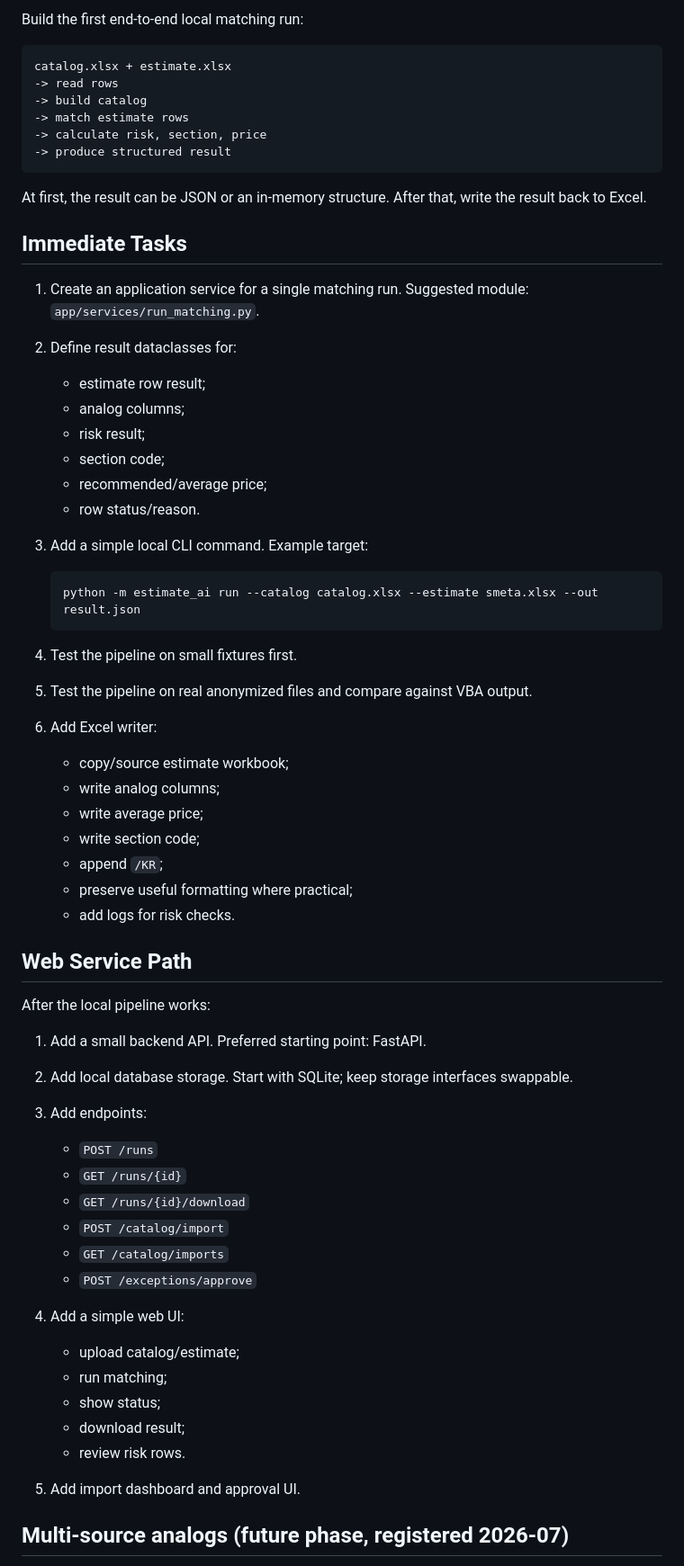
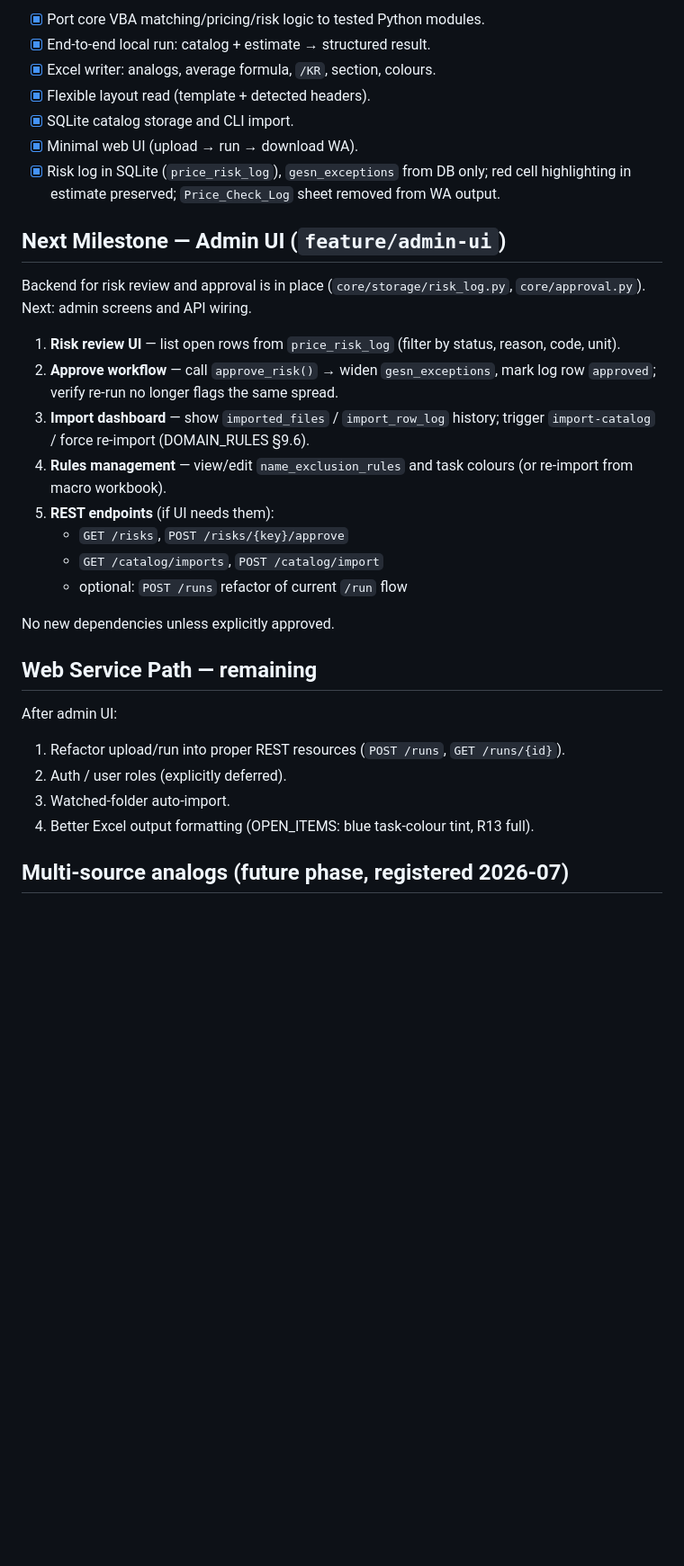
Before and after one commit to AIestimGRO/estimate-ai, a Markdown page: docs/ROADMAP.md, the part around one of its changes. Shown at 90% size. GitHub-like rendering; blank space fills up the shorter version.

````diff
--- a/docs/ROADMAP.md
+++ b/docs/ROADMAP.md
@@ -60,77 +85,42 @@ Important docs:
 
-Build the first end-to-end local matching run:
+- [x] Port core VBA matching/pricing/risk logic to tested Python modules.
+- [x] End-to-end local run: catalog + estimate → structured result.
+- [x] Excel writer: analogs, average formula, `/KR`, section, colours.
+- [x] Flexible layout read (template + detected headers).
+- [x] SQLite catalog storage and CLI import.
+- [x] Minimal web UI (upload → run → download WA).
+- [x] Risk log in SQLite (`price_risk_log`), `gesn_exceptions` from DB only;
+  red cell highlighting in estimate preserved; `Price_Check_Log` sheet removed
+  from WA output.
 
-```text
-catalog.xlsx + estimate.xlsx
--> read rows
--> build catalog
--> match estimate rows
--> calculate risk, section, price
--> produce structured result
-```
+## Next Milestone — Admin UI (`feature/admin-ui`)
 
-At first, the result can be JSON or an in-memory structure. After that,
-write the result back to Excel.
+Backend for risk review and approval is in place (`core/storage/risk_log.py`,
+`core/approval.py`). Next: admin screens and API wiring.
 
-## Immediate Tasks
+1. **Risk review UI** — list open rows from `price_risk_log` (filter by status,
+   reason, code, unit).
+2. **Approve workflow** — call `approve_risk()` → widen `gesn_exceptions`,
+   mark log row `approved`; verify re-run no longer flags the same spread.
+3. **Import dashboard** — show `imported_files` / `import_row_log` history;
+   trigger `import-catalog` / force re-import (DOMAIN_RULES §9.6).
+4. **Rules management** — view/edit `name_exclusion_rules` and task colours
+   (or re-import from macro workbook).
+5. **REST endpoints** (if UI needs them):
+   - `GET /risks`, `POST /risks/{key}/approve`
+   - `GET /catalog/imports`, `POST /catalog/import`
+   - optional: `POST /runs` refactor of current `/run` flow
 
-1. Create an application service for a single matching run.
-   Suggested module: `app/services/run_matching.py`.
+No new dependencies unless explicitly approved.
 
-2. Define result dataclasses for:
-   - estimate row result;
-   - analog columns;
-   - risk result;
-   - section code;
-   - recommended/average price;
-   - row status/reason.
+## Web Service Path — remaining
 
-3. Add a simple local CLI command.
-   Example target:
+After admin UI:
 
-   ```powershell
-   python -m estimate_ai run --catalog catalog.xlsx --estimate smeta.xlsx --out result.json
-   ```
-
-4. Test the pipeline on small fixtures first.
-
-5. Test the pipeline on real anonymized files and compare against VBA output.
-
-6. Add Excel writer:
-   - copy/source estimate workbook;
-   - write analog columns;
-   - write average price;
-   - write section code;
-   - append `/KR`;
-   - preserve useful formatting where practical;
-   - add logs for risk checks.
-
-## Web Service Path
-
-After the local pipeline works:
-
-1. Add a small backend API.
-   Preferred starting point: FastAPI.
-
-2. Add local database storage.
-   Start with SQLite; keep storage interfaces swappable.
-
-3. Add endpoints:
-   - `POST /runs`
-   - `GET /runs/{id}`
-   - `GET /runs/{id}/download`
-   - `POST /catalog/import`
-   - `GET /catalog/imports`
-   - `POST /exceptions/approve`
-
-4. Add a simple web UI:
-   - upload catalog/estimate;
-   - run matching;
-   - show status;
-   - download result;
-   - review risk rows.
-
-5. Add import dashboard and approval UI.
+1. Refactor upload/run into proper REST resources (`POST /runs`, `GET /runs/{id}`).
+2. Auth / user roles (explicitly deferred).
+3. Watched-folder auto-import.
+4. Better Excel output formatting (OPEN_ITEMS: blue task-colour tint, R13 full).
 
 ## Multi-source analogs (future phase, registered 2026-07)
 
````
Also changed, not shown: other parts of docs/ROADMAP.md (+49 -55 lines), docs/MVP.md (+21 -20 lines), docs/OPEN_ITEMS.md (+2 -4 lines).
